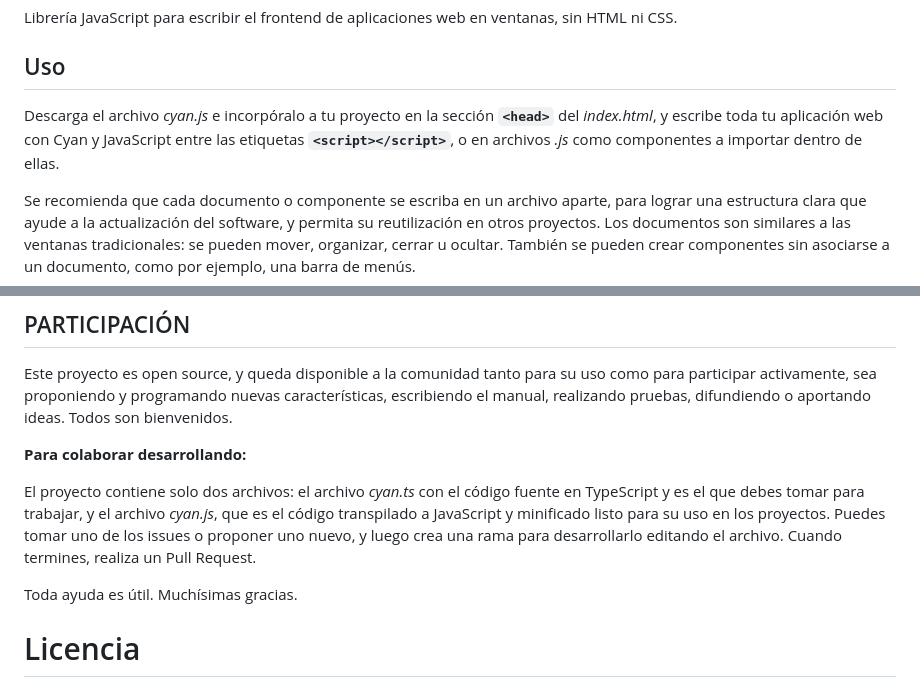
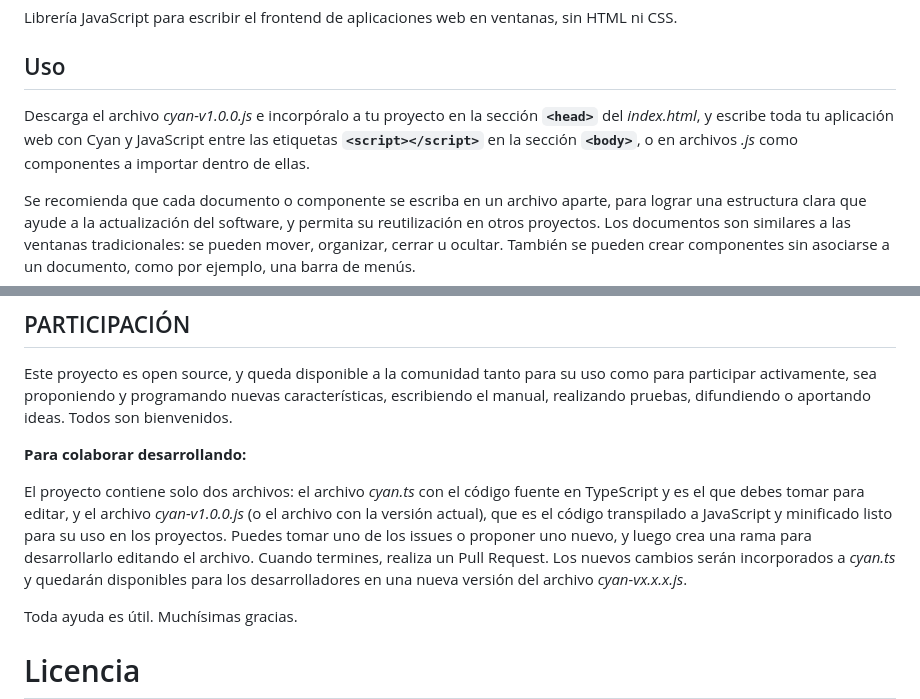
Before and after one commit to pensadornatural/cyan, a Markdown page: README.md, 2 parts joined by grey strips. Drawn GitHub-style.

```diff
--- a/README.md
+++ b/README.md
@@ -3,7 +3,7 @@ Librería JavaScript para escribir el frontend de aplicaciones web en ventanas,
 
 ## Uso
 
-Descarga el archivo *cyan.js* e incorpóralo a tu proyecto en la sección **`<head>`** del *index.html*, y escribe toda tu aplicación web con Cyan y JavaScript entre las etiquetas **`<script></script>`**, o en archivos *.js* como componentes a importar dentro de ellas.
+Descarga el archivo *cyan-v1.0.0.js* e incorpóralo a tu proyecto en la sección **`<head>`** del *index.html*, y escribe toda tu aplicación web con Cyan y JavaScript entre las etiquetas **`<script></script>`** en la sección **`<body>`**, o en archivos *.js* como componentes a importar dentro de ellas.
 
 Se recomienda que cada documento o componente se escriba en un archivo aparte, para lograr una estructura clara que ayude a la actualización del software, y permita su reutilización en otros proyectos. Los documentos son similares a las ventanas tradicionales: se pueden mover, organizar, cerrar u ocultar. También se pueden crear componentes sin asociarse a un documento, como por ejemplo, una barra de menús.
 
@@ -120,7 +121,7 @@ Este proyecto es open source, y queda disponible a la comunidad tanto para su us
 
 **Para colaborar desarrollando:**
 
-El proyecto contiene solo dos archivos: el archivo *cyan.ts* con el código fuente en TypeScript y es el que debes tomar para trabajar, y el archivo *cyan.js*, que es el código transpilado a JavaScript y minificado listo para su uso en los proyectos. Puedes tomar uno de los issues o proponer uno nuevo, y luego crea una rama para desarrollarlo editando el archivo. Cuando termines, realiza un Pull Request.
+El proyecto contiene solo dos archivos: el archivo *cyan.ts* con el código fuente en TypeScript y es el que debes tomar para editar, y el archivo *cyan-v1.0.0.js* (o el archivo con la versión actual), que es el código transpilado a JavaScript y minificado listo para su uso en los proyectos. Puedes tomar uno de los issues o proponer uno nuevo, y luego crea una rama para desarrollarlo editando el archivo. Cuando termines, realiza un Pull Request. Los nuevos cambios serán incorporados a *cyan.ts* y quedarán disponibles para los desarrolladores en una nueva versión del archivo *cyan-vx.x.x.js*.
 
 Toda ayuda es útil. Muchísimas gracias.
 
```
Also changed, not shown: other parts of README.md (+2 -1 lines).
